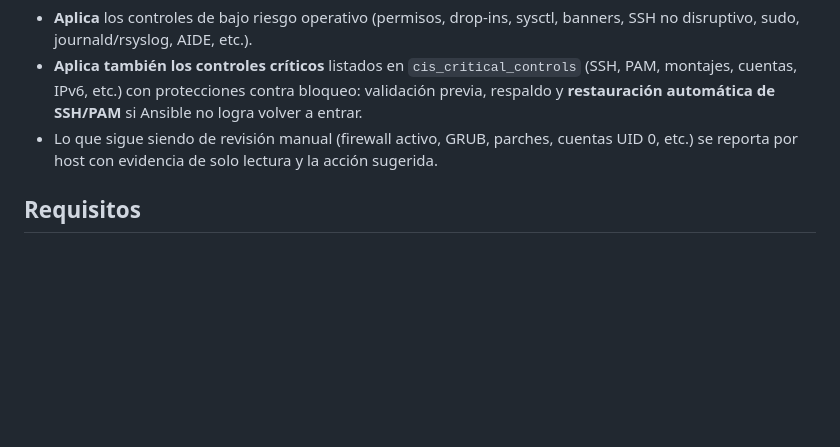
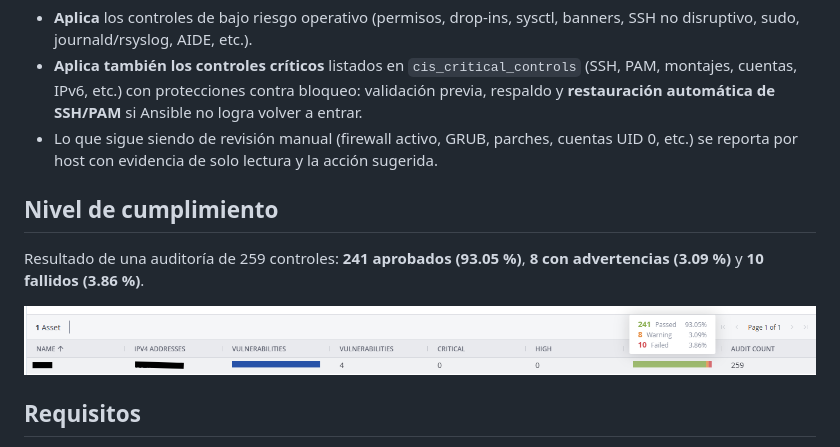
Before and after one commit to ImManiManito/CIS-Ubuntu2404-L1, a Markdown page: README.md, the part around the change. GitHub-like rendering; pictures changed too: images/cumplimiento.png (added); blank space fills up the shorter version.

Commit message:
cumplimiento

```diff
--- a/README.md
+++ b/README.md
@@ -5,6 +5,12 @@ Playbook de cumplimiento basado en `CIS_Ubuntu_Linux_24.04_LTS_v2.0.0_L1_Server.
 - **Aplica** los controles de bajo riesgo operativo (permisos, drop-ins, sysctl, banners, SSH no disruptivo, sudo, journald/rsyslog, AIDE, etc.).
 - **Aplica también los controles críticos** listados en `cis_critical_controls` (SSH, PAM, montajes, cuentas, IPv6, etc.) con protecciones contra bloqueo: validación previa, respaldo y **restauración automática de SSH/PAM** si Ansible no logra volver a entrar.
 - Lo que sigue siendo de revisión manual (firewall activo, GRUB, parches, cuentas UID 0, etc.) se reporta por host con evidencia de solo lectura y la acción sugerida.
+
+## Nivel de cumplimiento
+
+Resultado de una auditoría de 259 controles: **241 aprobados (93.05 %)**, **8 con advertencias (3.09 %)** y **10 fallidos (3.86 %)**.
+
+![Resumen del nivel de cumplimiento de la auditoría](images/cumplimiento.png)
 
 ## Requisitos
 
```
